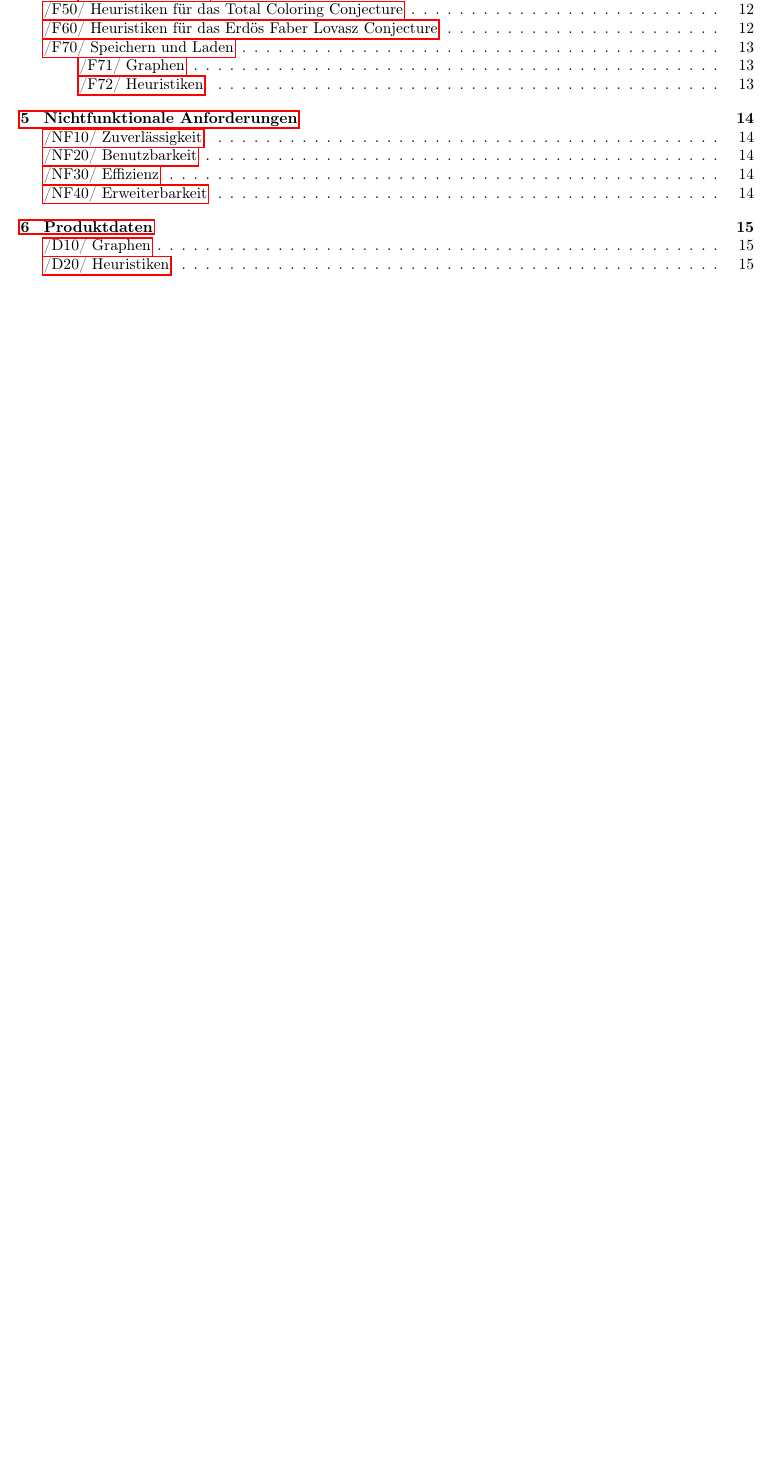
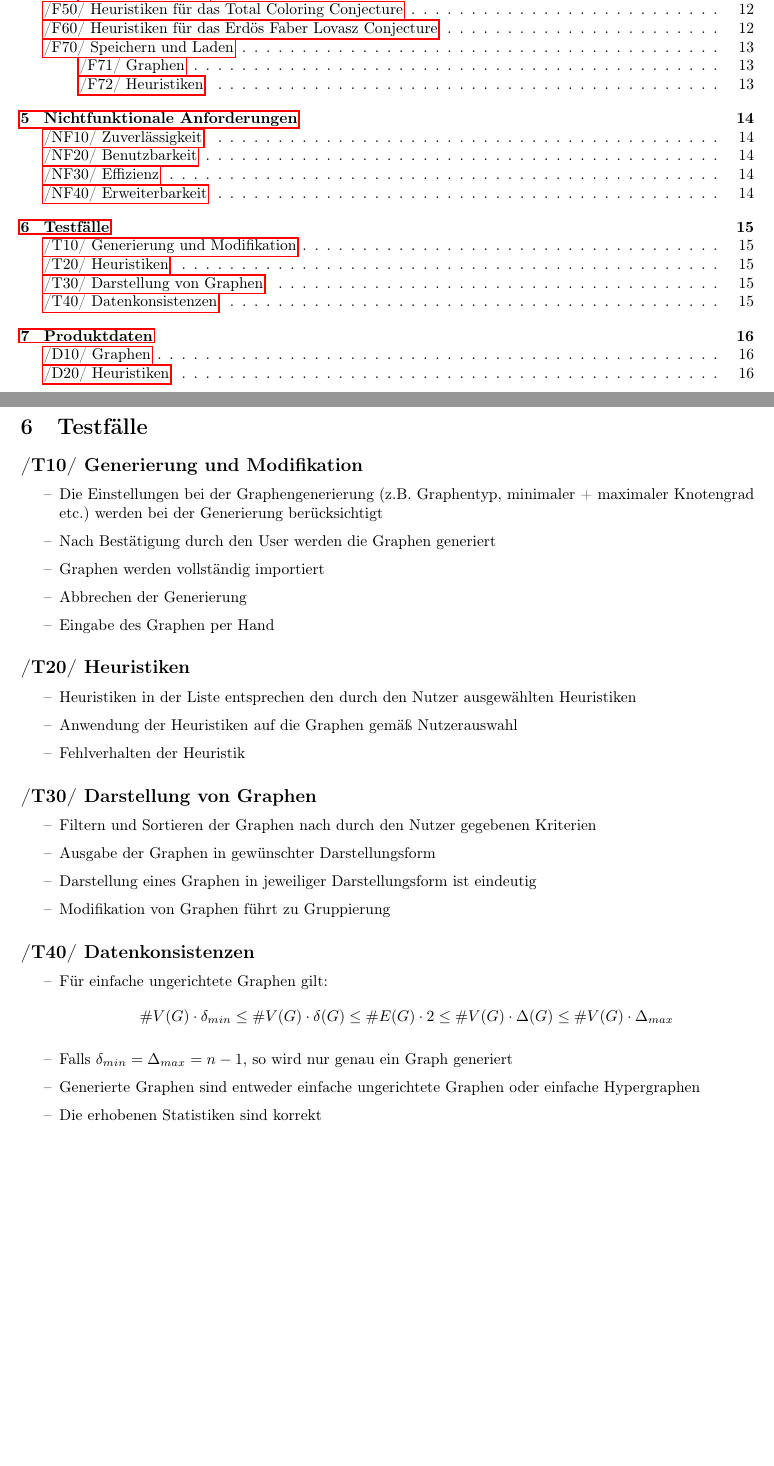
Before and after one commit to bernihoh/PSE, a LaTeX document (Plichtenheft/Pflichtenheft.tex): part of page 2 of 23 before the commit and two parts of pages 2 and 15 of 24 after it, the two joined at a grey line, cut so that both start at the same text, the shorter picture padded with empty space. Compiled offline with pdfLaTeX.

Commit message:
Testfälle eingefügt

```diff
--- a/Plichtenheft/Pflichtenheft.tex
+++ b/Plichtenheft/Pflichtenheft.tex
@@ -344,6 +344,42 @@ bookmarks = true
 	\subsection*{/NF40/ Erweiterbarkeit} \label{nf40} \addcontentsline{toc}{subsection}{\nameref{nf40}}
 	Das Programm bietet mit der in /F22/ erwähnten Pluginarchitektur und insgesamt modularen Programmarchitektur die Erweiterung um neue Heuristiken.
 
+
+	~\newpage
+	\section{Testfälle}
+	\subsection*{/T10/ Generierung und Modifikation} \label{t10} \addcontentsline{toc}{subsection}{\nameref{t10}}
+	\begin{enumerate}[--]
+		\item{Die Einstellungen bei der Graphengenerierung (z.B. Graphentyp, minimaler + maximaler Knotengrad etc.) werden bei der Generierung berücksichtigt}
+		\item{Nach Bestätigung durch den User werden die Graphen generiert}
+		\item{Graphen werden vollständig importiert}
+		\item{Abbrechen der Generierung}
+		\item{Eingabe des Graphen per Hand}
+	\end{enumerate}
+
+	\subsection*{/T20/ Heuristiken} \label{t20} \addcontentsline{toc}{subsection}{\nameref{t20}}
+	\begin{enumerate}[--]
+		\item{Heuristiken in der Liste entsprechen den durch den Nutzer ausgewählten Heuristiken}
+		\item{Anwendung der Heuristiken auf die Graphen gemäß Nutzerauswahl}
+		\item{Fehlverhalten der Heuristik}
+	\end{enumerate}
+
+	\subsection*{/T30/ Darstellung von Graphen} \label{t30} \addcontentsline{toc}{subsection}{\nameref{t30}}
+	\begin{enumerate}[--]
+		\item{Filtern und Sortieren der Graphen nach durch den Nutzer gegebenen Kriterien}
+		\item{Ausgabe der Graphen in gewünschter Darstellungsform}
+		\item{Darstellung eines Graphen in jeweiliger Darstellungsform ist eindeutig}
+		\item{Modifikation von Graphen führt zu Gruppierung}
+	\end{enumerate}
+
+	\subsection*{/T40/ Datenkonsistenzen} \label{t40} \addcontentsline{toc}{subsection}{\nameref{t40}}
+	\begin{enumerate}[--]
+		\item{Für einfache ungerichtete Graphen gilt: $$\#V(G) \cdot \delta_{min} \leq \#V(G) \cdot \delta(G) \leq \#E(G) \cdot 2 \leq \#V(G) \cdot \Delta(G) \leq \#V(G) \cdot \Delta_{max}$$}
+		\item{Falls $\delta_{min} = \Delta_{max} = n-1$, so wird nur genau ein Graph generiert}
+		\item{Generierte Graphen sind entweder einfache ungerichtete Graphen oder einfache Hypergraphen}
+		\item{Die erhobenen Statistiken sind korrekt}
+	\end{enumerate}
+
+
 	~\newpage
 	\section{Produktdaten}
 	\subsection*{/D10/ Graphen} \label{d10} \addcontentsline{toc}{subsection}{\nameref{d10}}
```
Also changed, not shown: Plichtenheft/Pflichtenheft.pdf.
